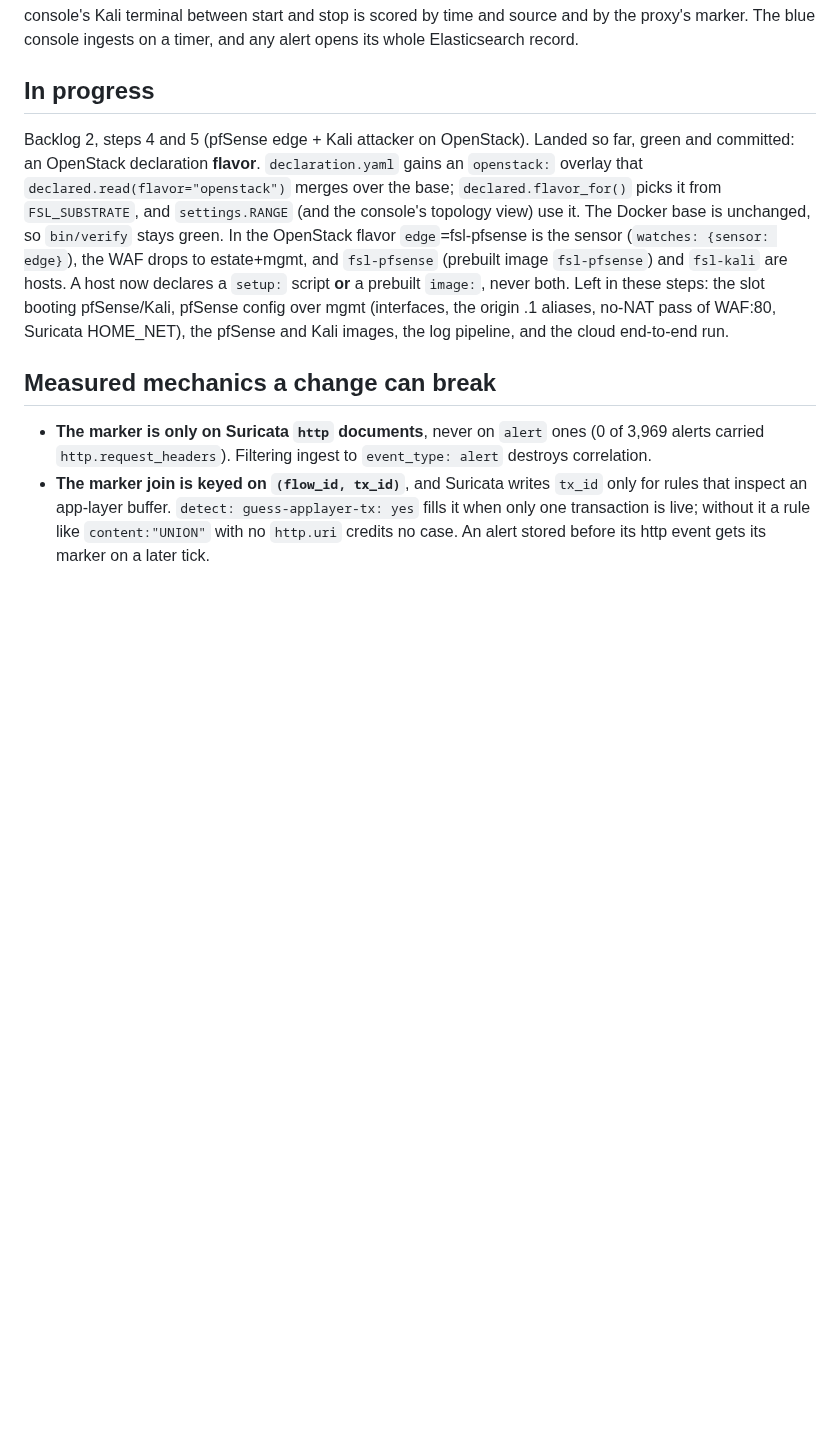
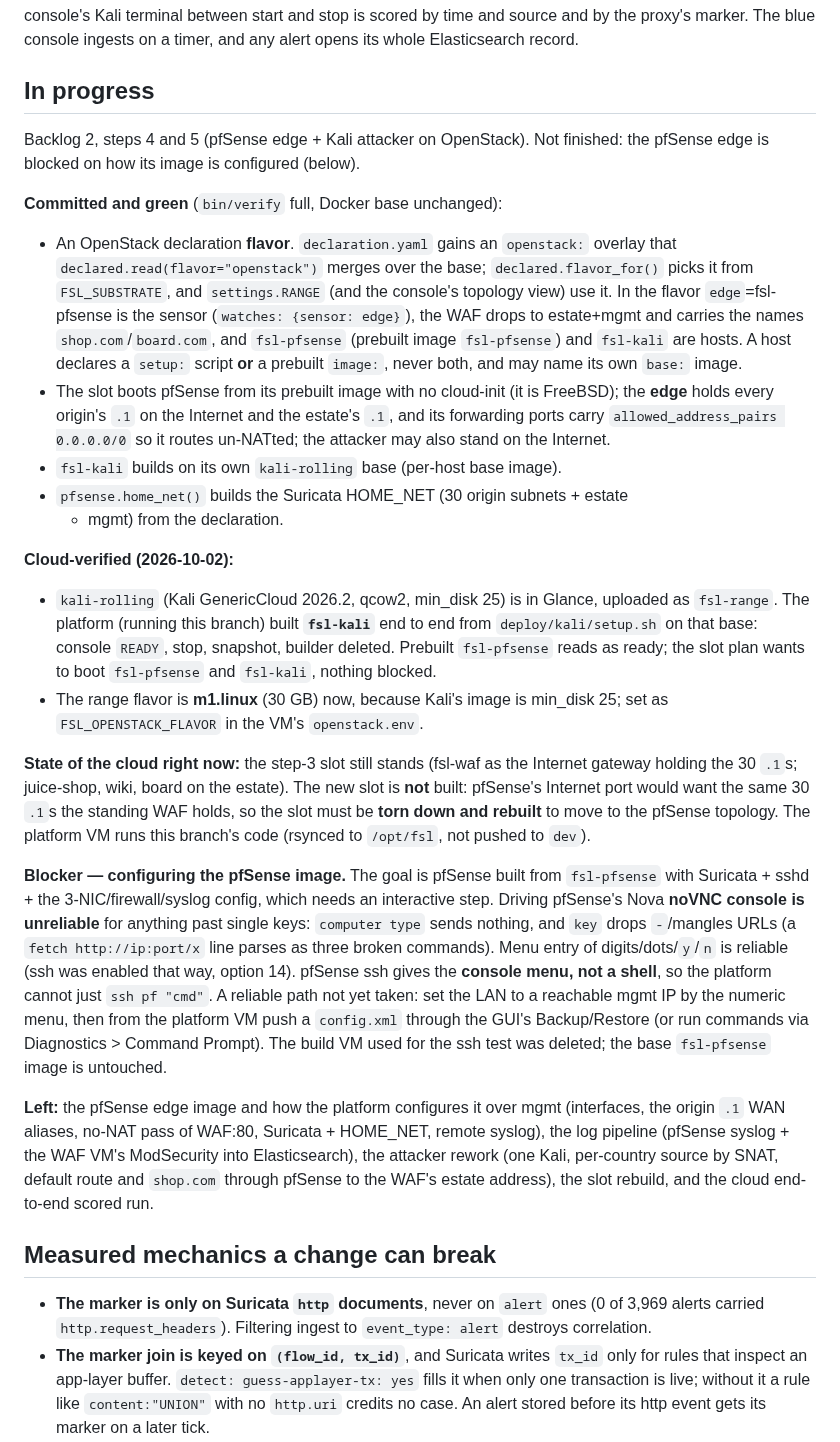
Before and after one commit to Nekonic/fsl-project-mvp, a Markdown page: docs/STATE.md, the part around the change. Drawn GitHub-style; blank space fills up the shorter version.

Commit message:
docs: STATE — pfSense/Kali progress, the Kali image built on the cloud, pfSense blocker

```diff
--- a/docs/STATE.md
+++ b/docs/STATE.md
@@ -25,18 +25,62 @@ opens its whole Elasticsearch record.
 
 ## In progress
 
-Backlog 2, steps 4 and 5 (pfSense edge + Kali attacker on OpenStack). Landed so
-far, green and committed: an OpenStack declaration **flavor**. `declaration.yaml`
-gains an `openstack:` overlay that `declared.read(flavor="openstack")` merges
-over the base; `declared.flavor_for()` picks it from `FSL_SUBSTRATE`, and
-`settings.RANGE` (and the console's topology view) use it. The Docker base is
-unchanged, so `bin/verify` stays green. In the OpenStack flavor `edge`=fsl-pfsense
-is the sensor (`watches: {sensor: edge}`), the WAF drops to estate+mgmt, and
-`fsl-pfsense` (prebuilt image `fsl-pfsense`) and `fsl-kali` are hosts. A host now
-declares a `setup:` script **or** a prebuilt `image:`, never both. Left in these
-steps: the slot booting pfSense/Kali, pfSense config over mgmt (interfaces, the
-origin .1 aliases, no-NAT pass of WAF:80, Suricata HOME_NET), the pfSense and
-Kali images, the log pipeline, and the cloud end-to-end run.
+Backlog 2, steps 4 and 5 (pfSense edge + Kali attacker on OpenStack). Not
+finished: the pfSense edge is blocked on how its image is configured (below).
+
+**Committed and green** (`bin/verify` full, Docker base unchanged):
+- An OpenStack declaration **flavor**. `declaration.yaml` gains an `openstack:`
+  overlay that `declared.read(flavor="openstack")` merges over the base;
+  `declared.flavor_for()` picks it from `FSL_SUBSTRATE`, and `settings.RANGE`
+  (and the console's topology view) use it. In the flavor `edge`=fsl-pfsense is
+  the sensor (`watches: {sensor: edge}`), the WAF drops to estate+mgmt and
+  carries the names `shop.com`/`board.com`, and `fsl-pfsense` (prebuilt image
+  `fsl-pfsense`) and `fsl-kali` are hosts. A host declares a `setup:` script
+  **or** a prebuilt `image:`, never both, and may name its own `base:` image.
+- The slot boots pfSense from its prebuilt image with no cloud-init (it is
+  FreeBSD); the **edge** holds every origin's `.1` on the Internet and the
+  estate's `.1`, and its forwarding ports carry `allowed_address_pairs
+  0.0.0.0/0` so it routes un-NATted; the attacker may also stand on the
+  Internet.
+- `fsl-kali` builds on its own `kali-rolling` base (per-host base image).
+- `pfsense.home_net()` builds the Suricata HOME_NET (30 origin subnets + estate
+  + mgmt) from the declaration.
+
+**Cloud-verified (2026-10-02):**
+- `kali-rolling` (Kali GenericCloud 2026.2, qcow2, min_disk 25) is in Glance,
+  uploaded as `fsl-range`. The platform (running this branch) built **`fsl-kali`**
+  end to end from `deploy/kali/setup.sh` on that base: console `READY`, stop,
+  snapshot, builder deleted. Prebuilt `fsl-pfsense` reads as ready; the slot
+  plan wants to boot `fsl-pfsense` and `fsl-kali`, nothing blocked.
+- The range flavor is **m1.linux** (30 GB) now, because Kali's image is
+  min_disk 25; set as `FSL_OPENSTACK_FLAVOR` in the VM's `openstack.env`.
+
+**State of the cloud right now:** the step-3 slot still stands (fsl-waf as the
+Internet gateway holding the 30 `.1`s; juice-shop, wiki, board on the estate).
+The new slot is **not** built: pfSense's Internet port would want the same 30
+`.1`s the standing WAF holds, so the slot must be **torn down and rebuilt** to
+move to the pfSense topology. The platform VM runs this branch's code (rsynced
+to `/opt/fsl`, not pushed to `dev`).
+
+**Blocker — configuring the pfSense image.** The goal is pfSense built from
+`fsl-pfsense` with Suricata + sshd + the 3-NIC/firewall/syslog config, which
+needs an interactive step. Driving pfSense's Nova **noVNC console is
+unreliable** for anything past single keys: `computer type` sends nothing, and
+`key` drops `-`/mangles URLs (a `fetch http://ip:port/x` line parses as three
+broken commands). Menu entry of digits/dots/`y`/`n` is reliable (ssh was
+enabled that way, option 14). pfSense ssh gives the **console menu, not a
+shell**, so the platform cannot just `ssh pf "cmd"`. A reliable path not yet
+taken: set the LAN to a reachable mgmt IP by the numeric menu, then from the
+platform VM push a `config.xml` through the GUI's Backup/Restore (or run
+commands via Diagnostics > Command Prompt). The build VM used for the ssh test
+was deleted; the base `fsl-pfsense` image is untouched.
+
+**Left:** the pfSense edge image and how the platform configures it over mgmt
+(interfaces, the origin `.1` WAN aliases, no-NAT pass of WAF:80, Suricata +
+HOME_NET, remote syslog), the log pipeline (pfSense syslog + the WAF VM's
+ModSecurity into Elasticsearch), the attacker rework (one Kali, per-country
+source by SNAT, default route and `shop.com` through pfSense to the WAF's estate
+address), the slot rebuild, and the cloud end-to-end scored run.
 
 ## Measured mechanics a change can break
 
```
